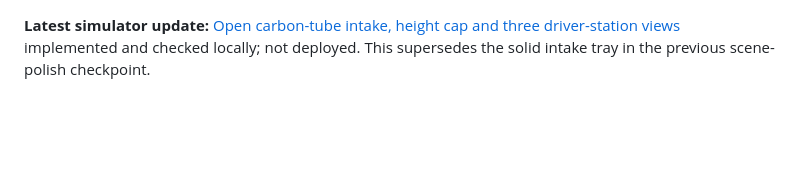
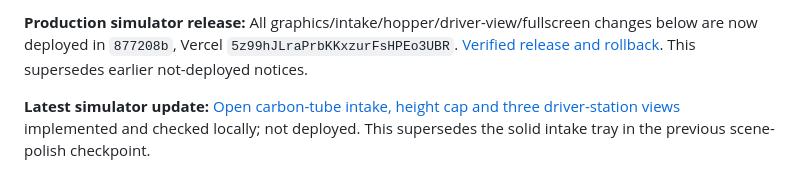
Before and after one commit to eranb-star/G3-ScoutingApp, a Markdown page: docs/CURRENT_RELEASE_AND_ROADMAP.md, the part around the change. GitHub-like rendering; blank space fills up the shorter version.

Commit message:
Record verified simulator production release and rollback

```diff
--- a/docs/CURRENT_RELEASE_AND_ROADMAP.md
+++ b/docs/CURRENT_RELEASE_AND_ROADMAP.md
@@ -1,3 +1,5 @@
+**Production simulator release:** All graphics/intake/hopper/driver-view/fullscreen changes below are now deployed in `877208b`, Vercel `5z99hJLraPrbKKxzurFsHPEo3UBR`. [Verified release and rollback](SIMULATOR_PRODUCTION_RELEASE_20260921.md). This supersedes earlier not-deployed notices.
+
 **Latest simulator update:** [Open carbon-tube intake, height cap and three driver-station views](DRIVER_VIEWS_20260921.md) implemented and checked locally; not deployed. This supersedes the solid intake tray in the previous scene-polish checkpoint.
 
 **Scene polish update:** [Intake mounting and Step 3 scene polish](SCENE_POLISH_20260921.md) is implemented and checked locally. Not deployed; representative-device acceptance remains open.
```
Also changed, not shown: docs/SIMULATOR_PRODUCTION_RELEASE_20260921.md (added, +13 -0 lines), docs/START_NEXT_SESSION.md (+2 -0 lines).
